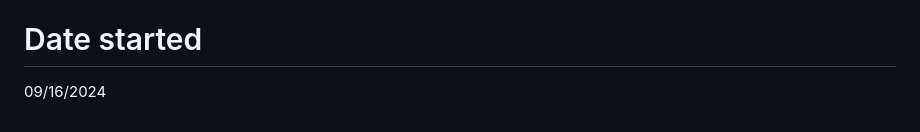
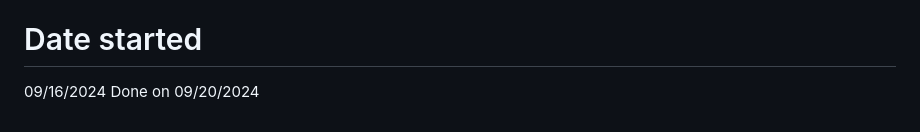
Before and after one commit to rudyravelindev/etch-a-sketch, a Markdown page: README.md, the part around the change. Rendered like a GitHub page.

Commit message:
adding the finish date

```diff
--- a/README.md
+++ b/README.md
@@ -35,3 +35,4 @@ You can choose to do either one or both of these challenges, it’s up to you.
 
 # Date started
 09/16/2024
+Done on 09/20/2024
```
